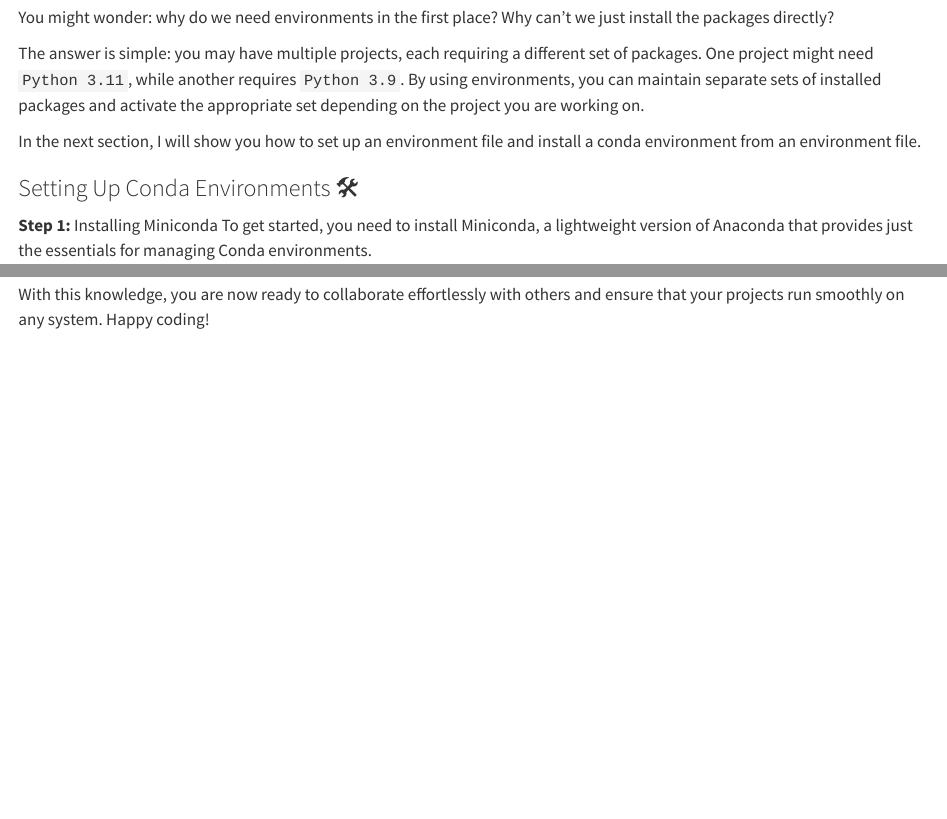
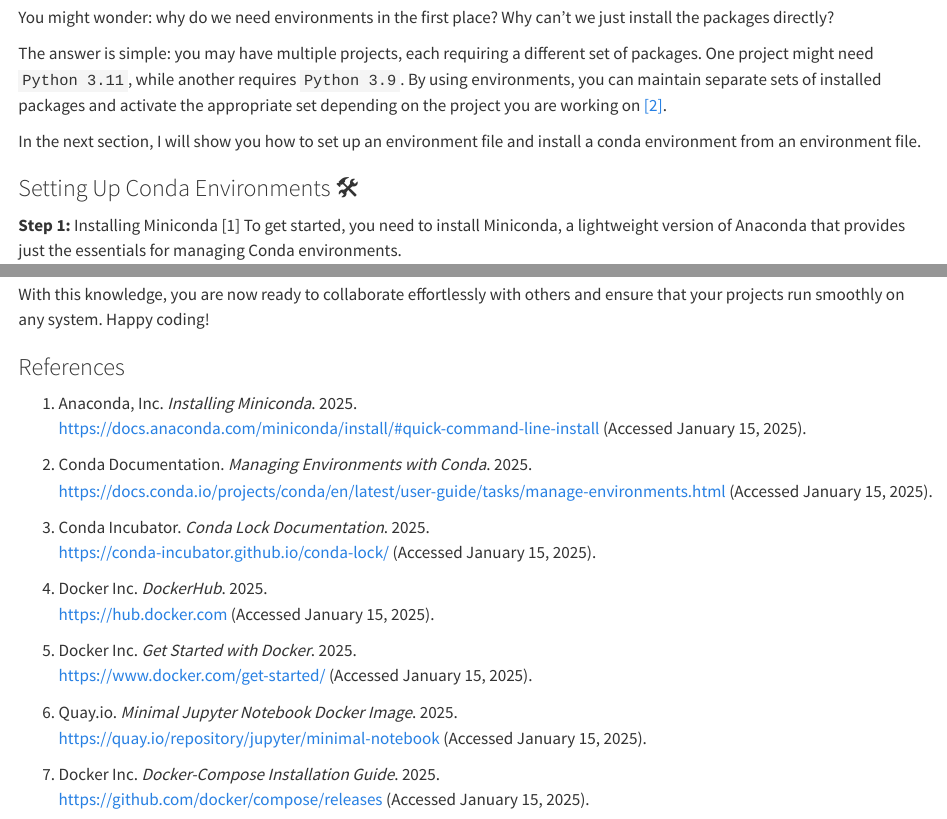
Before and after one commit to Farhan-Faisal/blog, a Quarto document (posts/welcome/index.qmd): the page in a window 1100 px wide, from 590 px down, and a second part further down, joined at a grey line. Rendered offline with R 4.5, knitr and Pandoc in place of Quarto, with nearby package versions; long lines of code are wrapped.

Commit message:
add references

```diff
--- a/posts/welcome/index.qmd
+++ b/posts/welcome/index.qmd
@@ -15,14 +15,14 @@
 
 You might wonder: why do we need environments in the first place? Why can't we just install the packages directly?
 
-The answer is simple: you may have multiple projects, each requiring a different set of packages. One project might need `Python 3.11`, while another requires `Python 3.9`. By using environments, you can maintain separate sets of installed packages and activate the appropriate set depending on the project you are working on.
+The answer is simple: you may have multiple projects, each requiring a different set of packages. One project might need `Python 3.11`, while another requires `Python 3.9`. By using environments, you can maintain separate sets of installed packages and activate the appropriate set depending on the project you are working on [[2]](https://docs.conda.io/projects/conda/en/latest/user-guide/tasks/manage-environments.html).
 
 In the next section, I will show you how to set up an environment file and install a conda environment from an environment file.
 
 
 ### Setting Up Conda Environments 🛠
 
-**Step 1:** Installing Miniconda
+**Step 1:** Installing Miniconda [1]
 To get started, you need to install Miniconda, a lightweight version of Anaconda that provides just the essentials for managing Conda environments.
 
 Follow the detailed instructions provided [here](https://docs.anaconda.com/miniconda/install/#quick-command-line-install) for installing Miniconda.
@@ -244,3 +245,27 @@
 
 ### Conclusion 🏁
 With this knowledge, you are now ready to collaborate effortlessly with others and ensure that your projects run smoothly on any system. Happy coding!
+
+
+### References
+
+1. Anaconda, Inc. *Installing Miniconda*. 2025.
+   [https://docs.anaconda.com/miniconda/install/#quick-command-line-install](https://docs.anaconda.com/miniconda/install/#quick-command-line-install) (Accessed January 15, 2025).
+
+2. Conda Documentation. *Managing Environments with Conda*. 2025.
+   [https://docs.conda.io/projects/conda/en/latest/user-guide/tasks/manage-environments.html](https://docs.conda.io/projects/conda/en/latest/user-guide/tasks/manage-environments.html) (Accessed January 15, 2025).
+
+3. Conda Incubator. *Conda Lock Documentation*. 2025.
+   [https://conda-incubator.github.io/conda-lock/](https://conda-incubator.github.io/conda-lock/) (Accessed January 15, 2025).
+
+4. Docker Inc. *DockerHub*. 2025.
+   [https://hub.docker.com](https://hub.docker.com) (Accessed January 15, 2025).
+
+5. Docker Inc. *Get Started with Docker*. 2025.
+   [https://www.docker.com/get-started/](https://www.docker.com/get-started/) (Accessed January 15, 2025).
+
+6. Quay.io. *Minimal Jupyter Notebook Docker Image*. 2025.
+   [https://quay.io/repository/jupyter/minimal-notebook](https://quay.io/repository/jupyter/minimal-notebook) (Accessed January 15, 2025).
+
+7. Docker Inc. *Docker-Compose Installation Guide*. 2025.
+   [https://github.com/docker/compose/releases](https://github.com/docker/compose/releases) (Accessed January 15, 2025).
```
Also changed, not shown: docs/search.json, posts/welcome/index.qmd (11 more changed lines), 2 other files.
